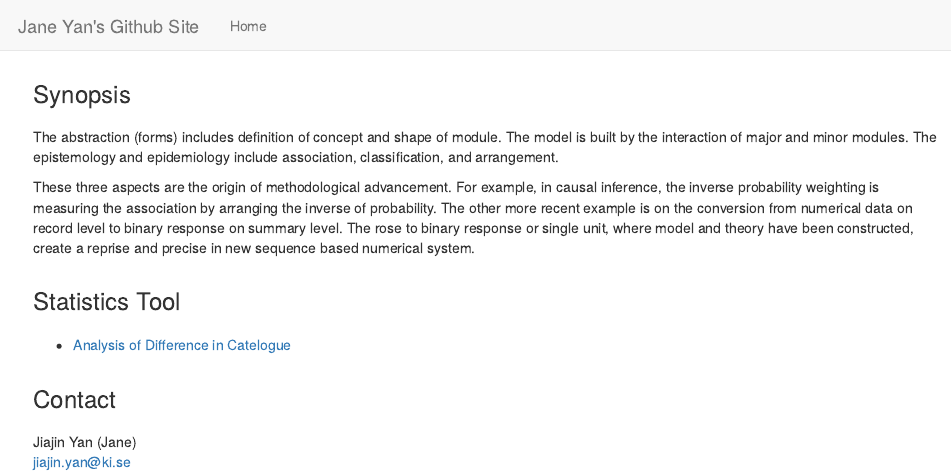
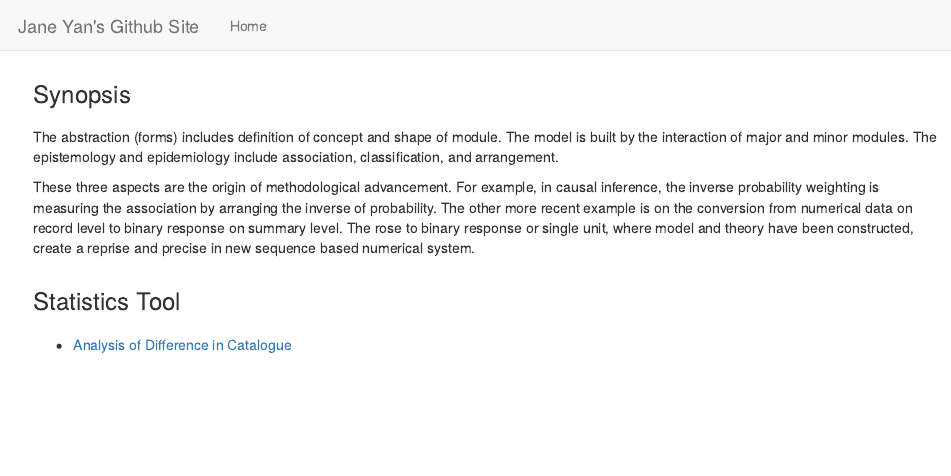
Before and after one commit to studiojaneyan/studiojaneyan.github.io, an R Markdown document (index.rmd): the page in a window 1100 px wide, from its top. Rendered offline with R 4.5, knitr and Pandoc, with nearby package versions; a font, style sheet, LaTeX package, included part or bibliography that could not be used is replaced or left out.

Commit message:
Add files via upload

```diff
--- a/index.rmd
+++ b/index.rmd
@@ -29,13 +29,4 @@ These three aspects are the origin of methodological advancement. For example, i
 ###
 ### Statistics Tool
 ###
-  * [Analysis of Difference in Catelogue](module_diff-in-catelog.xlsx)
-
-
-###
-###
-### Contact
-###
-
-  Jiajin Yan (Jane) <br>
-  jiajin.yan@ki.se
+  * [Analysis of Difference in Catalogue](module_diff-in-catelog.xlsx)
```
